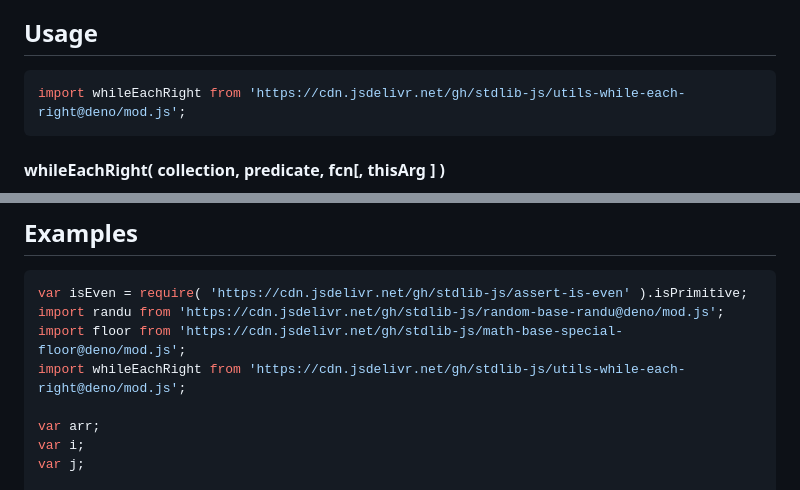
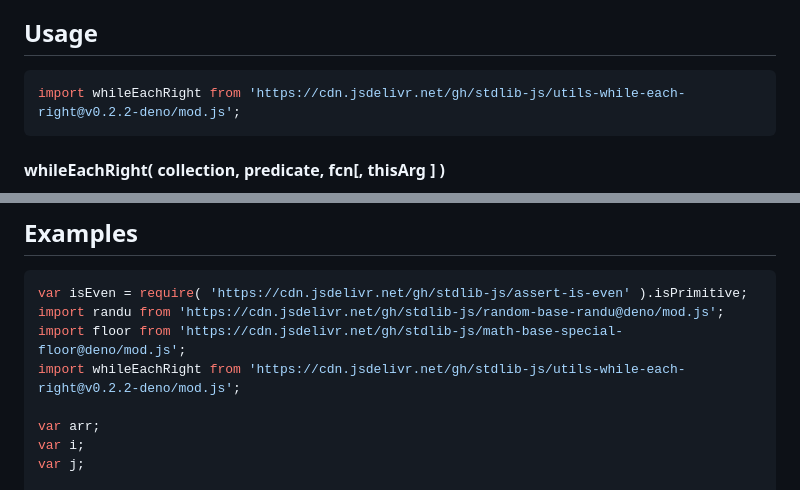
Before and after one commit to stdlib-js/utils-while-each-right, a Markdown page: README.md, 2 parts joined by grey strips. Rendered like a GitHub page.

Commit message:
Update README.md for Deno bundle v0.2.2

````diff
--- a/README.md
+++ b/README.md
@@ -52,7 +52,7 @@ limitations under the License.
 ## Usage
 
 ```javascript
-import whileEachRight from 'https://cdn.jsdelivr.net/gh/stdlib-js/utils-while-each-right@deno/mod.js';
+import whileEachRight from 'https://cdn.jsdelivr.net/gh/stdlib-js/utils-while-each-right@v0.2.2-deno/mod.js';
 ```
 
 #### whileEachRight( collection, predicate, fcn\[, thisArg ] )
@@ -211,7 +211,7 @@ var mean = context.sum / context.count;
 var isEven = require( 'https://cdn.jsdelivr.net/gh/stdlib-js/assert-is-even' ).isPrimitive;
 import randu from 'https://cdn.jsdelivr.net/gh/stdlib-js/random-base-randu@deno/mod.js';
 import floor from 'https://cdn.jsdelivr.net/gh/stdlib-js/math-base-special-floor@deno/mod.js';
-import whileEachRight from 'https://cdn.jsdelivr.net/gh/stdlib-js/utils-while-each-right@deno/mod.js';
+import whileEachRight from 'https://cdn.jsdelivr.net/gh/stdlib-js/utils-while-each-right@v0.2.2-deno/mod.js';
 
 var arr;
 var i;
````
